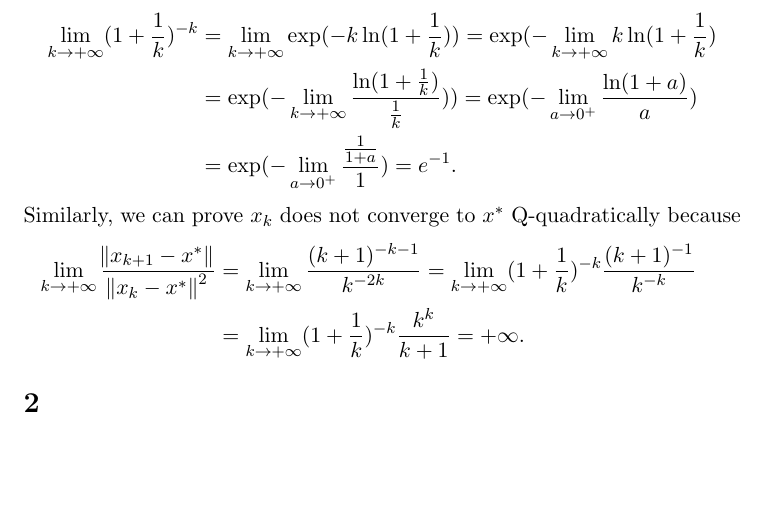
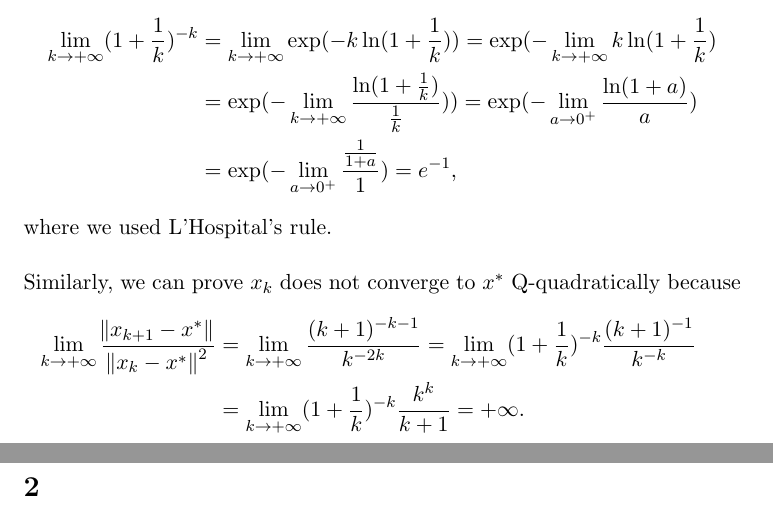
Before and after one commit to ruochenlin/cs726-assignments, a LaTeX problem sheet (02/assignment-02.tex): part of page 1 of 2 before the commit and two parts of pages 1 and 2 of 2 after it, the two joined at a grey line, cut so that both start at the same text, the shorter picture padded with empty space. Compiled offline with pdfLaTeX.

```diff
--- a/02/assignment-02.tex
+++ b/02/assignment-02.tex
@@ -8,7 +8,7 @@
 \maketitle
 \section{}
 The example in textbook $x_k=x^*+k^{-k}$ decreases to zero Q-superlinearly because \begin{equation}\begin{split}\lim_{k\to+\infty}\frac{\norm{x_{k+1}-x^*}}{\norm{x_{k}-x^*}}&=\lim_{k\to+\infty}\frac{(k+1)^{-(k+1)}}{k^{-k}}=\lim_{k\to+\infty}(1+\frac1k)^{-k}(k+1)^{-1}\\&=\lim_{k\to+\infty}(1+\frac1k)^{-k}\times\lim_{k\to+\infty}\frac1{k+1}=\frac1e\times0\\&=0,\end{split}\nonumber\end{equation}
-in which \begin{equation} \begin{split}\lim_{k\to+\infty} (1+\frac1k)^{-k} &= \lim_{k\to+\infty}\exp(-k\ln(1+\frac1k)) = \exp(-\lim_{k\to+\infty}k\ln(1+\frac1k)\\&=\exp(-\lim_{k\to+\infty} \frac{\ln(1+\frac1k)}{\frac1k}))=\exp(-\lim_{a\to0^+}\frac{\ln(1+a)}a)\\&=\exp(-\lim_{a\to 0^+}\frac{\frac1{1+a}}1)=e^{-1}.\end{split}\nonumber\end{equation}
+in which \begin{equation} \begin{split}\lim_{k\to+\infty} (1+\frac1k)^{-k} &= \lim_{k\to+\infty}\exp(-k\ln(1+\frac1k)) = \exp(-\lim_{k\to+\infty}k\ln(1+\frac1k)\\&=\exp(-\lim_{k\to+\infty} \frac{\ln(1+\frac1k)}{\frac1k}))=\exp(-\lim_{a\to0^+}\frac{\ln(1+a)}a)\\&=\exp(-\lim_{a\to 0^+}\frac{\frac1{1+a}}1)=e^{-1}, \end{split}\nonumber\end{equation} where we used L'Hospital's rule. \\[0.5cm]
 Similarly, we can prove ${x_k}$ does not converge to $x^*$ Q-quadratically because \begin{equation}\begin{split}\lim_{k\to+\infty}\frac{\norm{x_{k+1}-x^*}}{\norm{x_{k}-x^*}^2}&=\lim_{k\to+\infty}\frac{(k+1)^{-k-1}}{k^{-2k}}=\lim_{k\to+\infty}(1+\frac1k)^{-k}\frac{(k+1)^{-1}}{k^{-k}}\\&=\lim_{k\to+\infty}(1+\frac1k)^{-k}\frac{k^k}{k+1}=+\infty.\end{split}\nonumber\end{equation}
 \section{}
 Suppose $i_{max}=\arg\max_{i}\{(\nabla f(x_k))_i\}$ and $d_k$ is given by $$(d_k)_i=-\delta_{i,i_{max}}(\nabla f(x_k))_{i_{max}},$$ then $$\frac{-d_k^T\nabla f(x_k)}{\norm{\nabla f(x_k)}\norm{d_k}}=\frac{\norm{d_k}^2}{\norm{\nabla f(x_k)}\norm{d_k}}=\frac{\norm{d_k}}{\norm{\nabla f(x_k)}}\geqslant\frac1{\sqrt{m}}, $$ with $m$ being the dimensionality of $x$, because the entry passed from $-\nabla f(x_k)$ to $d_k$ is the largest one, and other entries in $\nabla f(x_k)$ cannot exceed the magnitude of this entry. Compare this inequality with the first requirement, we have $\bar{\epsilon}=\frac1{\sqrt{m}}$.\\[0.5cm]
```
Also changed, not shown: 1 other file.
